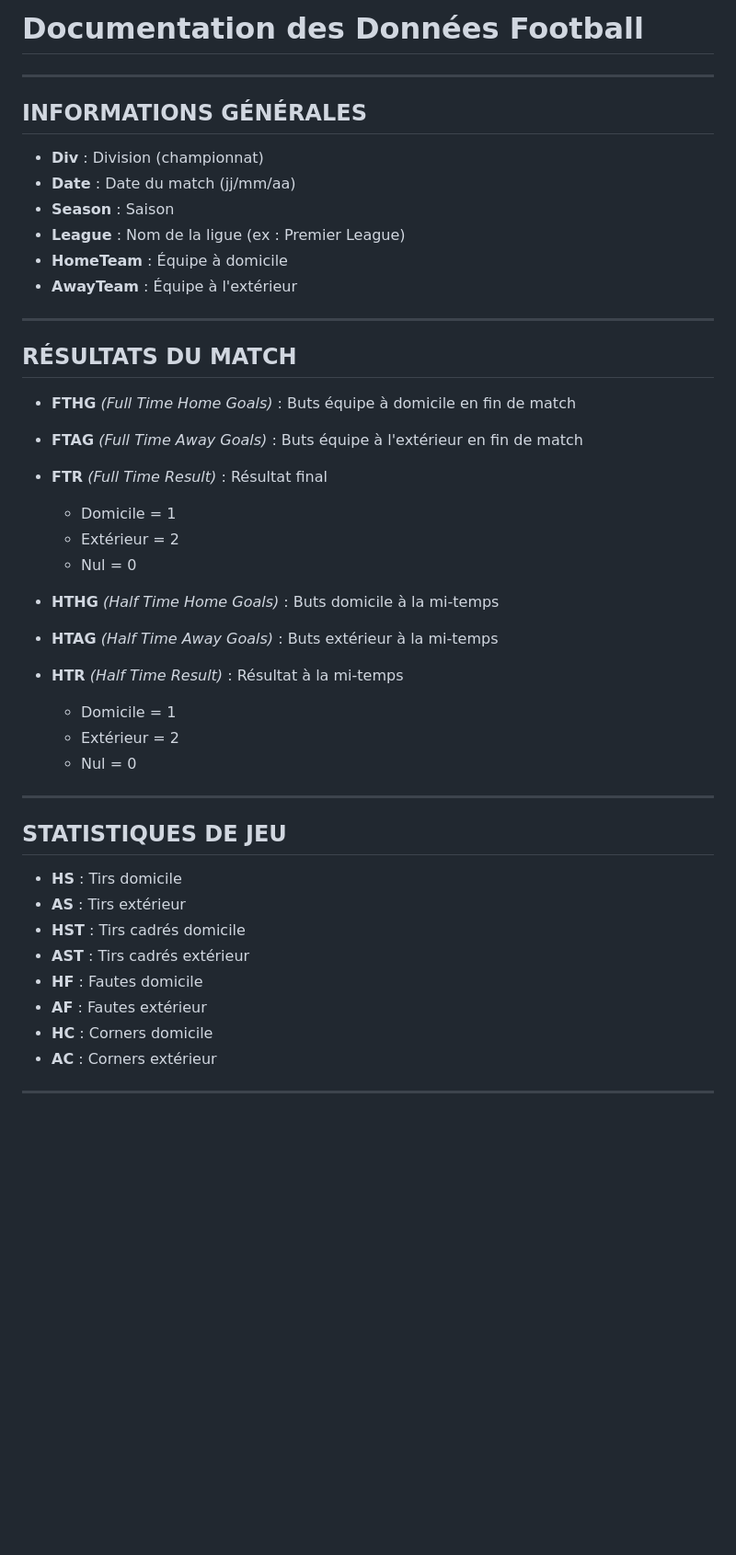
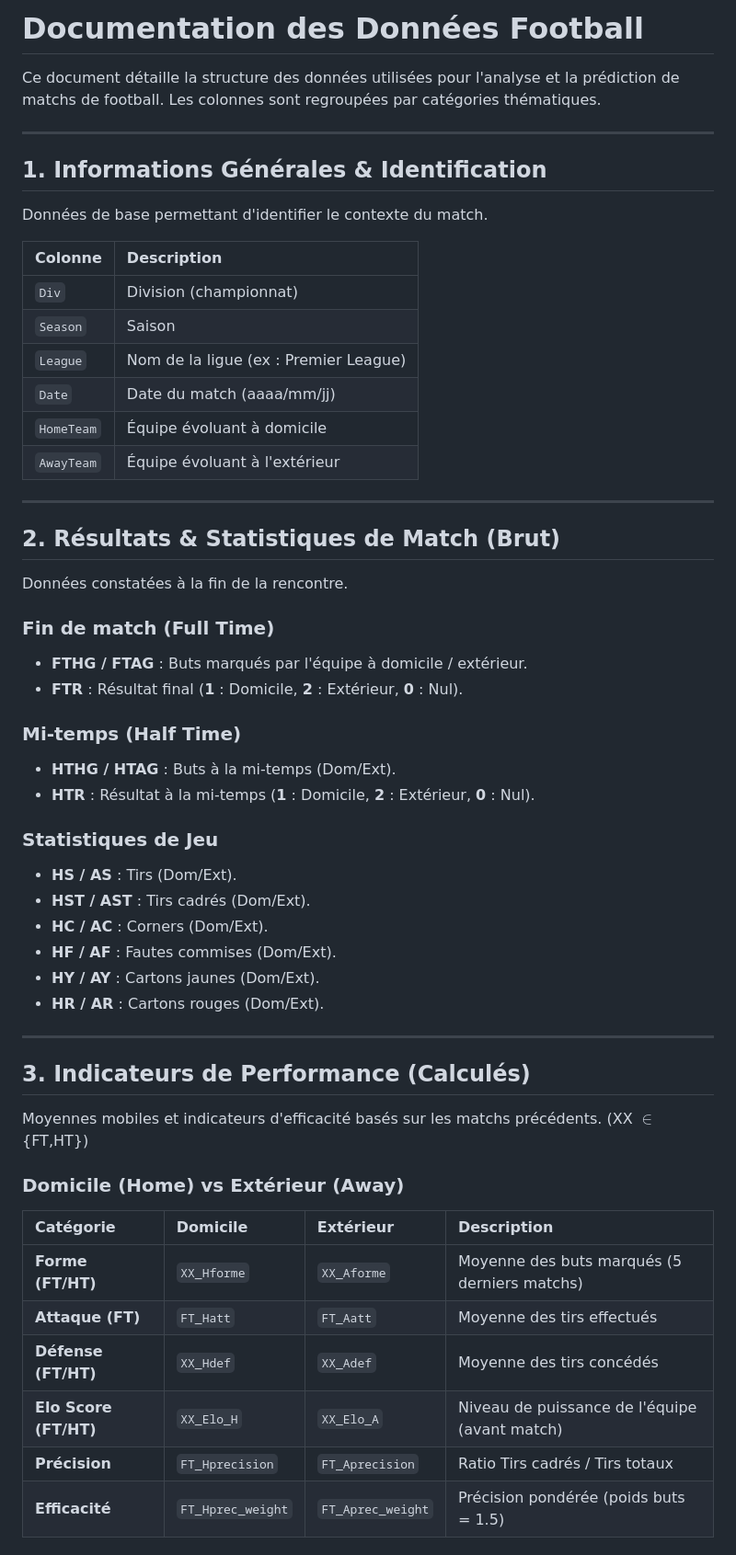
Before and after one commit to Matth-drd/stage_m1, a Markdown page: code/description.md, the part around one of its changes. Shown at 92% size. Drawn GitHub-style; blank space fills up the shorter version.

```diff
--- a/code/description.md
+++ b/code/description.md
@@ -1,43 +1,63 @@
-#  Documentation des Données Football
+# Documentation des Données Football
+
+Ce document détaille la structure des données utilisées pour l'analyse et la prédiction de matchs de football. Les
+colonnes sont regroupées par catégories thématiques.
 
 ---
 
-##  INFORMATIONS GÉNÉRALES
+## 1. Informations Générales & Identification
 
-- **Div** : Division (championnat)
-- **Date** : Date du match (jj/mm/aa)
-- **Season** : Saison
-- **League** : Nom de la ligue (ex : Premier League)
-- **HomeTeam** : Équipe à domicile
-- **AwayTeam** : Équipe à l'extérieur
+Données de base permettant d'identifier le contexte du match.
+
+| Colonne      | Description                           |
+|:-------------|:--------------------------------------|
+| ``Div``      | Division (championnat)                |
+| ``Season``   | Saison                                |
+| ``League``   | Nom de la ligue (ex : Premier League) |
+| ``Date``     | Date du match (aaaa/mm/jj)            |
+| ``HomeTeam`` | Équipe évoluant à domicile            |
+| ``AwayTeam`` | Équipe évoluant à l'extérieur         |
 
 ---
 
-##  RÉSULTATS DU MATCH
+## 2. Résultats & Statistiques de Match (Brut)
 
-- **FTHG** *(Full Time Home Goals)* : Buts équipe à domicile en fin de match
-- **FTAG** *(Full Time Away Goals)* : Buts équipe à l'extérieur en fin de match
-- **FTR** *(Full Time Result)* : Résultat final
-  - Domicile = 1
-  - Extérieur = 2
-  - Nul = 0
+Données constatées à la fin de la rencontre.
 
-- **HTHG** *(Half Time Home Goals)* : Buts domicile à la mi-temps
-- **HTAG** *(Half Time Away Goals)* : Buts extérieur à la mi-temps
-- **HTR** *(Half Time Result)* : Résultat à la mi-temps
-  - Domicile = 1
-  - Extérieur = 2
-  - Nul = 0
+### Fin de match (Full Time)
+
+- **FTHG / FTAG** : Buts marqués par l'équipe à domicile / extérieur.
+- **FTR** : Résultat final (**1** : Domicile, **2** : Extérieur, **0** : Nul).
+
+### Mi-temps (Half Time)
+
+- **HTHG / HTAG** : Buts à la mi-temps (Dom/Ext).
+- **HTR** : Résultat à la mi-temps (**1** : Domicile, **2** : Extérieur, **0** : Nul).
+
+### Statistiques de Jeu
+
+- **HS / AS** : Tirs (Dom/Ext).
+- **HST / AST** : Tirs cadrés (Dom/Ext).
+- **HC / AC** : Corners (Dom/Ext).
+- **HF / AF** : Fautes commises (Dom/Ext).
+- **HY / AY** : Cartons jaunes (Dom/Ext).
+- **HR / AR** : Cartons rouges (Dom/Ext).
 
 ---
 
-##  STATISTIQUES DE JEU
+## 3. Indicateurs de Performance (Calculés)
 
-- **HS** : Tirs domicile
-- **AS** : Tirs extérieur
-- **HST** : Tirs cadrés domicile
-- **AST** : Tirs cadrés extérieur
-- **HF** : Fautes domicile
-- **AF** : Fautes extérieur
-- **HC** : Corners domicile
-- **AC** : Corners extérieur
+Moyennes mobiles et indicateurs d'efficacité basés sur les matchs précédents.
+(XX $\in$ {FT,HT})
+
+### Domicile (Home) vs  Extérieur (Away)
+
+| Catégorie             | Domicile          | Extérieur         | Description                                   |
+|:----------------------|:------------------|:------------------|:----------------------------------------------|
+| **Forme (FT/HT)**     | `XX_Hforme`       | `XX_Aforme`       | Moyenne des buts marqués (5 derniers matchs)  |
+| **Attaque (FT)**      | `FT_Hatt`         | `FT_Aatt`         | Moyenne des tirs effectués                    |
+| **Défense (FT/HT)**   | `XX_Hdef`         | `XX_Adef`         | Moyenne des tirs concédés                     |
+| **Elo Score (FT/HT)** | `XX_Elo_H`        | `XX_Elo_A`        | Niveau de puissance de l'équipe (avant match) |
+| **Précision**         | `FT_Hprecision`   | `FT_Aprecision`   | Ratio Tirs cadrés / Tirs totaux               |
+| **Efficacité**        | `FT_Hprec_weight` | `FT_Aprec_weight` | Précision pondérée (poids buts = 1.5)         |
+
```
Also changed, not shown: other parts of code/description.md (+41 -122 lines).
